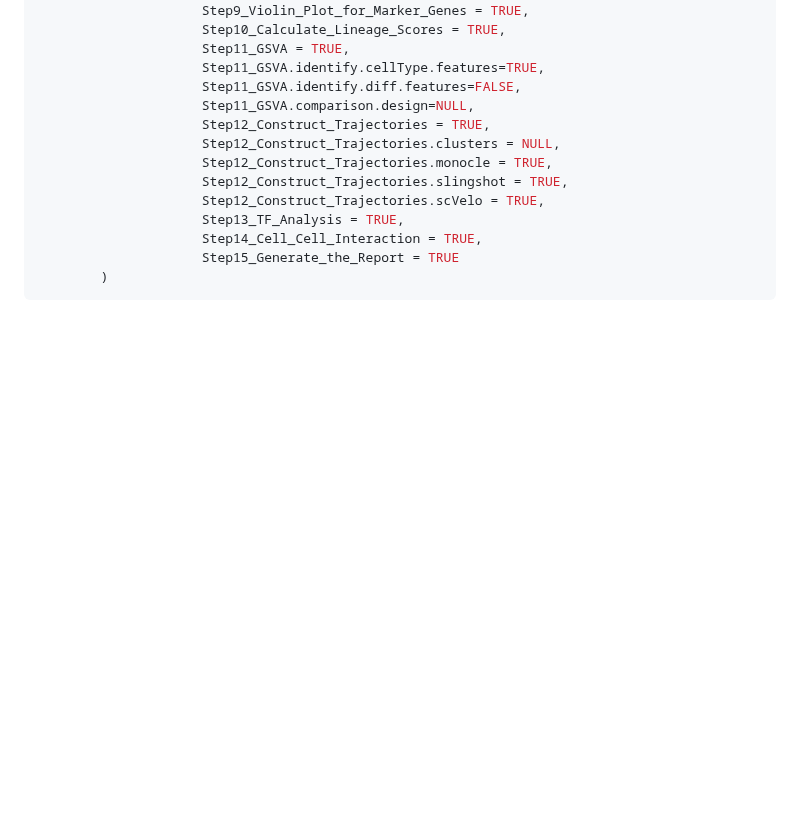
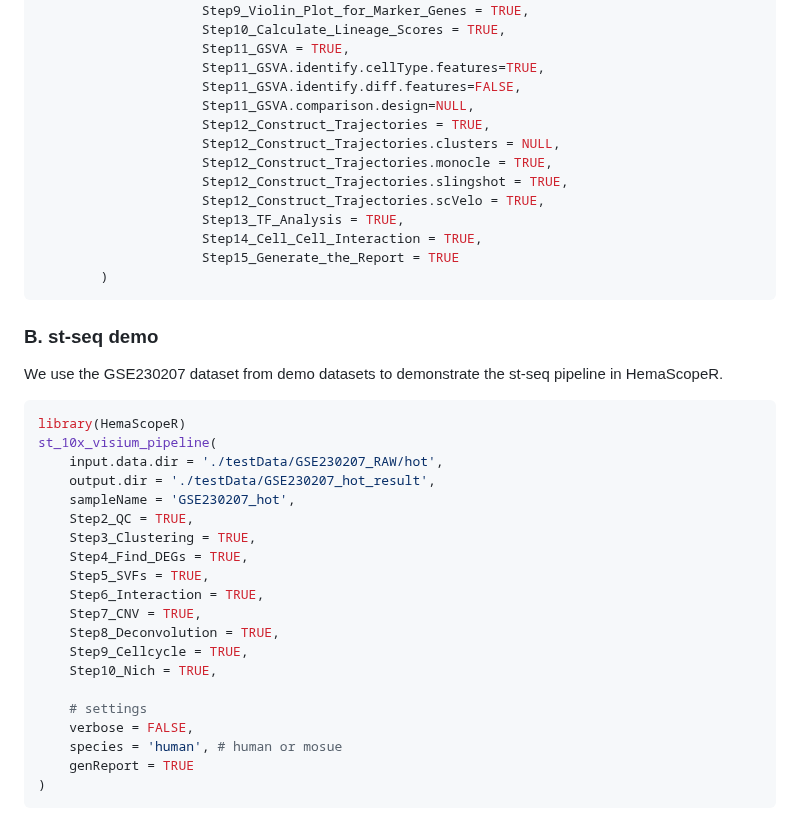
Before and after one commit to ZhenyiWangTHU/HemaScopeR, a Markdown page: TUTORIAL.md, the part around the change. Rendered like a GitHub page; blank space fills up the shorter version.

````diff
--- a/TUTORIAL.md
+++ b/TUTORIAL.md
@@ -238,3 +238,28 @@ scRNASeq_10x_pipeline(
                      Step15_Generate_the_Report = TRUE
         )
 ```
+
+### B. st-seq demo
+We use the GSE230207 dataset from demo datasets to demonstrate the st-seq pipeline in HemaScopeR.
+```R
+library(HemaScopeR)
+st_10x_visium_pipeline(
+    input.data.dir = './testData/GSE230207_RAW/hot',
+    output.dir = './testData/GSE230207_hot_result',
+    sampleName = 'GSE230207_hot',
+    Step2_QC = TRUE,
+    Step3_Clustering = TRUE,
+    Step4_Find_DEGs = TRUE,
+    Step5_SVFs = TRUE,
+    Step6_Interaction = TRUE,
+    Step7_CNV = TRUE,
+    Step8_Deconvolution = TRUE,
+    Step9_Cellcycle = TRUE,
+    Step10_Nich = TRUE,
+
+    # settings
+    verbose = FALSE,
+    species = 'human', # human or mosue
+    genReport = TRUE
+)
+```
````
